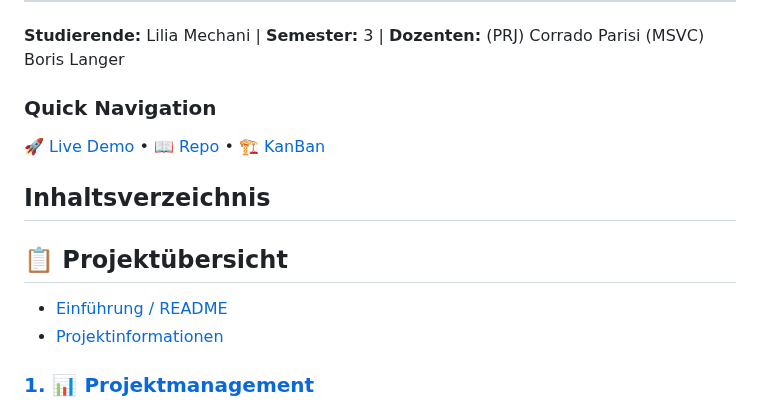
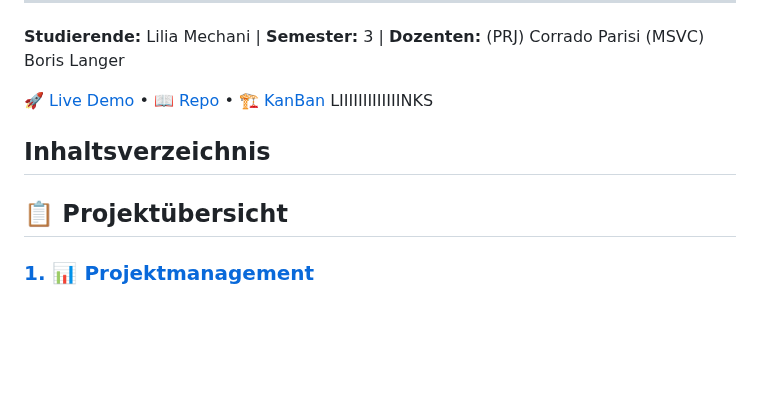
Before and after one commit to gitlilia-tbz/ICTNE24_Semesterarbeit3_L.M, a Markdown page: README.md, the part around one of its changes. GitHub-like rendering; blank space fills up the shorter version.

```diff
--- a/README.md
+++ b/README.md
@@ -17,16 +17,12 @@
 
 **Studierende:** Lilia Mechani | **Semester:** 3 | **Dozenten:** (PRJ) Corrado Parisi (MSVC) Boris Langer
 
-### Quick Navigation
-
-[🚀 Live Demo](http://your-ec2-ip) • [📖 Repo](#Repo) • [🏗️ KanBan](#KanBan)
+[🚀 Live Demo](http://your-ec2-ip) • [📖 Repo](#Repo) • [🏗️ KanBan](#KanBan)  LIIIIIIIIIIIIINKS
 
 ## Inhaltsverzeichnis
 
 ## 📋 Projektübersicht
 
-* [Einführung / README](#einführung--readme)
-* [Projektinformationen](#projektinformationen)
 
 ### [1. 📊 Projektmanagement](#1--projektmanagement)
 
```
Also changed, not shown: other parts of README.md (+1 -1 lines).
